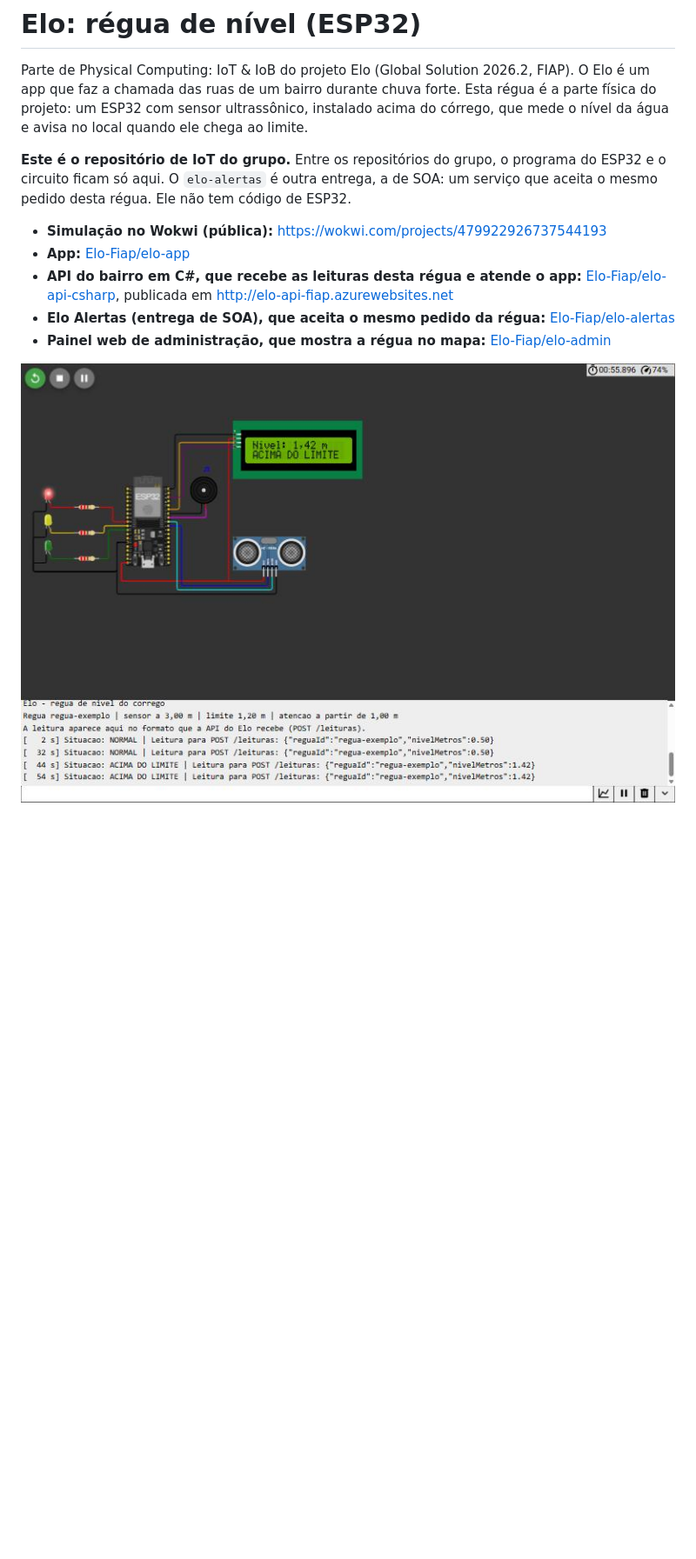
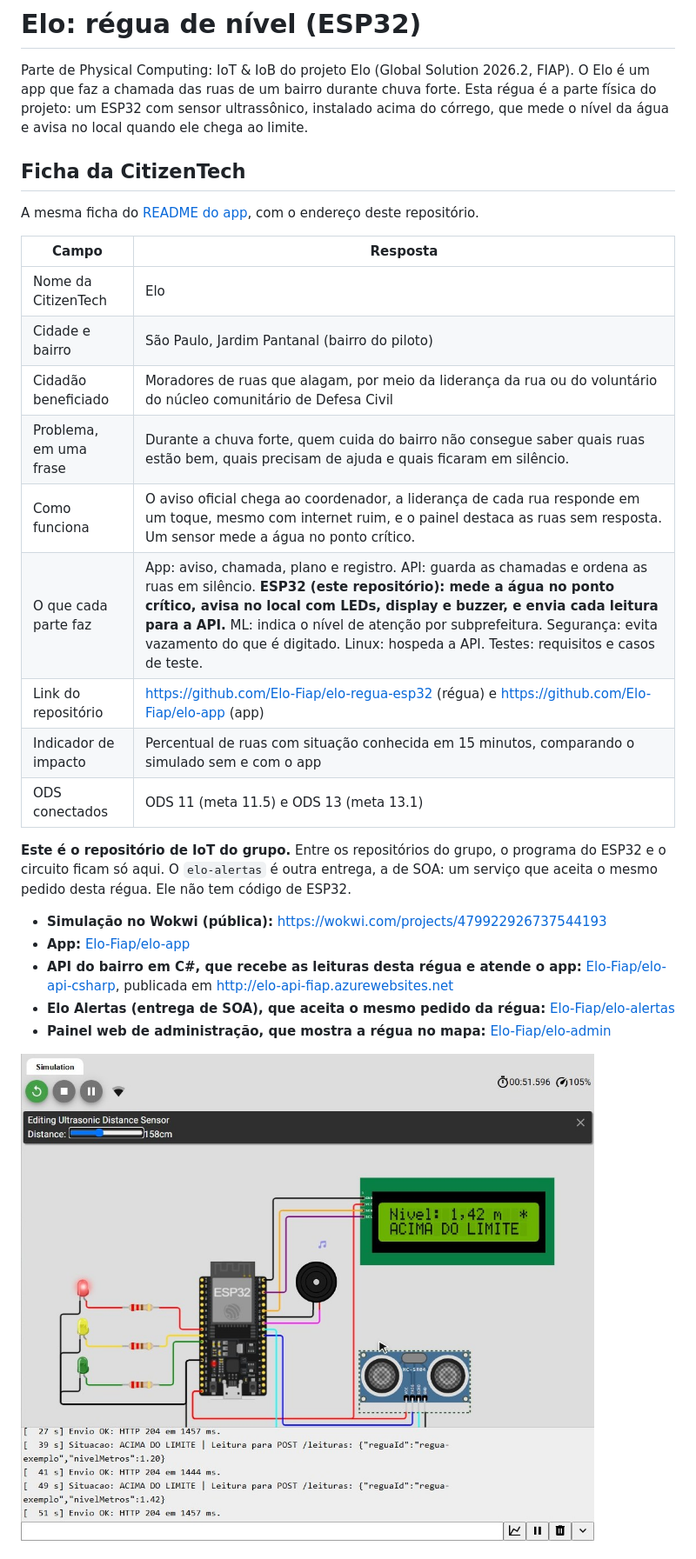
Before and after one commit to Elo-Fiap/elo-regua-esp32, a Markdown page: README.md, the part around one of its changes. Shown at 87% size. Drawn GitHub-style; pictures changed too: docs/simulacao.jpg; blank space fills up the shorter version.

Commit message:
README: Ficha da CitizenTech no início e imagem da simulação de 19/11
- Ficha da CitizenTech (a mesma do app) logo depois da apresentação
- docs/simulacao.jpg trocada por uma captura de 19/11, com o Wi-Fi
  ligado, o asterisco no LCD e "Envio OK: HTTP 204" no Monitor Serial
- Conferência com o projeto do Wokwi refeita em 19/11 (sketch.ino e
  diagram.json iguais, com o projeto aberto sem login)

Co-Authored-By: Claude Fable 5.2 <noreply@anthropic.com>

```diff
--- a/README.md
+++ b/README.md
@@ -1,6 +1,22 @@
 # Elo: régua de nível (ESP32)
 
 Parte de Physical Computing: IoT & IoB do projeto Elo (Global Solution 2026.2, FIAP). O Elo é um app que faz a chamada das ruas de um bairro durante chuva forte. Esta régua é a parte física do projeto: um ESP32 com sensor ultrassônico, instalado acima do córrego, que mede o nível da água e avisa no local quando ele chega ao limite.
+
+## Ficha da CitizenTech
+
+A mesma ficha do [README do app](https://github.com/Elo-Fiap/elo-app), com o endereço deste repositório.
+
+| Campo | Resposta |
+| --- | --- |
+| Nome da CitizenTech | Elo |
+| Cidade e bairro | São Paulo, Jardim Pantanal (bairro do piloto) |
+| Cidadão beneficiado | Moradores de ruas que alagam, por meio da liderança da rua ou do voluntário do núcleo comunitário de Defesa Civil |
+| Problema, em uma frase | Durante a chuva forte, quem cuida do bairro não consegue saber quais ruas estão bem, quais precisam de ajuda e quais ficaram em silêncio. |
+| Como funciona | O aviso oficial chega ao coordenador, a liderança de cada rua responde em um toque, mesmo com internet ruim, e o painel destaca as ruas sem resposta. Um sensor mede a água no ponto crítico. |
+| O que cada parte faz | App: aviso, chamada, plano e registro. API: guarda as chamadas e ordena as ruas em silêncio. **ESP32 (este repositório): mede a água no ponto crítico, avisa no local com LEDs, display e buzzer, e envia cada leitura para a API.** ML: indica o nível de atenção por subprefeitura. Segurança: evita vazamento do que é digitado. Linux: hospeda a API. Testes: requisitos e casos de teste. |
+| Link do repositório | https://github.com/Elo-Fiap/elo-regua-esp32 (régua) e https://github.com/Elo-Fiap/elo-app (app) |
+| Indicador de impacto | Percentual de ruas com situação conhecida em 15 minutos, comparando o simulado sem e com o app |
+| ODS conectados | ODS 11 (meta 11.5) e ODS 13 (meta 13.1) |
 
 **Este é o repositório de IoT do grupo.** Entre os repositórios do grupo, o programa do ESP32 e o circuito ficam só aqui. O `elo-alertas` é outra entrega, a de SOA: um serviço que aceita o mesmo pedido desta régua. Ele não tem código de ESP32.
 
```
Also changed, not shown: other parts of README.md (+3 -3 lines).
